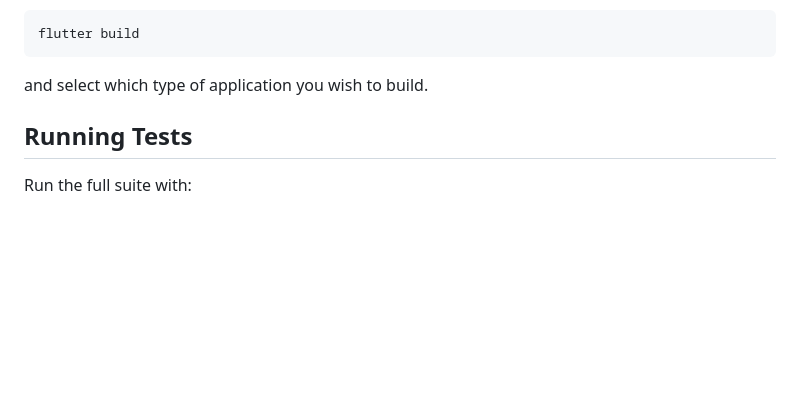
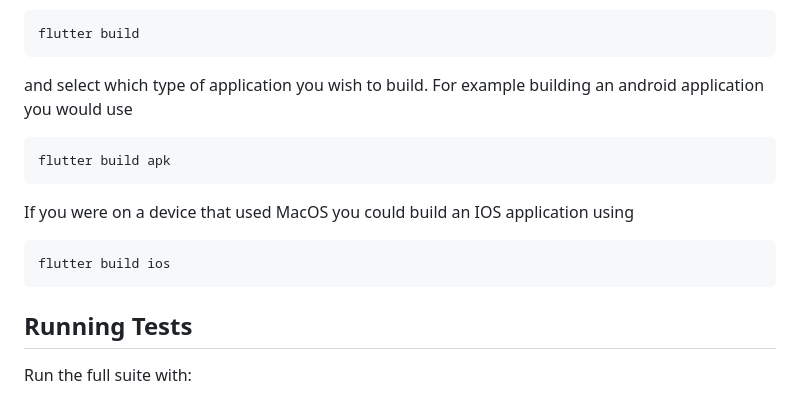
Before and after one commit to dantheduke675/UMGC_SWEN_661_T7, a Markdown page: README.md, the part around the change. Rendered like a GitHub page; blank space fills up the shorter version.

````diff
--- a/README.md
+++ b/README.md
@@ -62,7 +62,14 @@ Next use
 flutter build
 ```
 
-and select which type of application you wish to build.
+and select which type of application you wish to build. For example building an android application you would use
+```
+flutter build apk
+```
+If you were on a device that used MacOS you could build an IOS application using
+```
+flutter build ios
+```
 
 ## Running Tests
 
````
